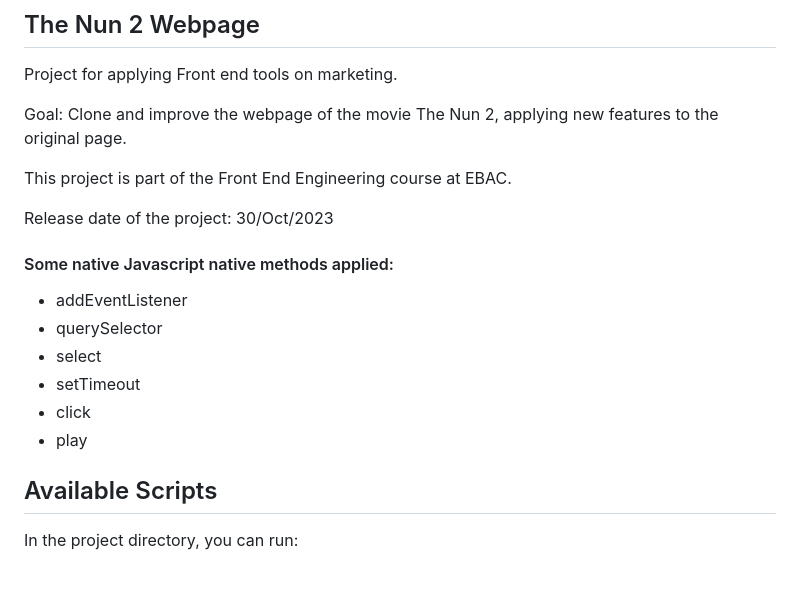
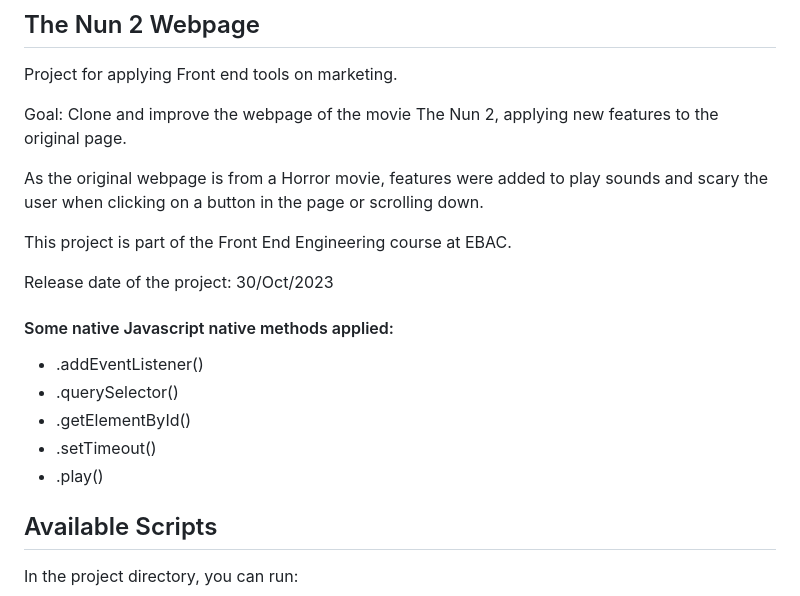
Before and after one commit to susyhaga/the_nun_2_lp, a Markdown page: README.md, the part around the change. Drawn GitHub-style.

```diff
--- a/README.md
+++ b/README.md
@@ -3,6 +3,8 @@
 Project for applying Front end tools on marketing.
 
 Goal: Clone and improve the webpage of the movie The Nun 2, applying new features to the original page.
+
+As the original webpage is from a Horror movie, features were added to play sounds and scary the user when clicking on a button in the page or scrolling down.
 
 This project is part of the Front End Engineering course at EBAC.
 
@@ -10,12 +12,11 @@ Release date of the project: 30/Oct/2023
 
 #### Some native Javascript native methods applied:
 
-- addEventListener
-- querySelector
-- select
-- setTimeout
-- click
-- play
+- .addEventListener()
+- .querySelector()
+- .getElementById()
+- .setTimeout()
+- .play()
 
 
 ## Available Scripts
```
